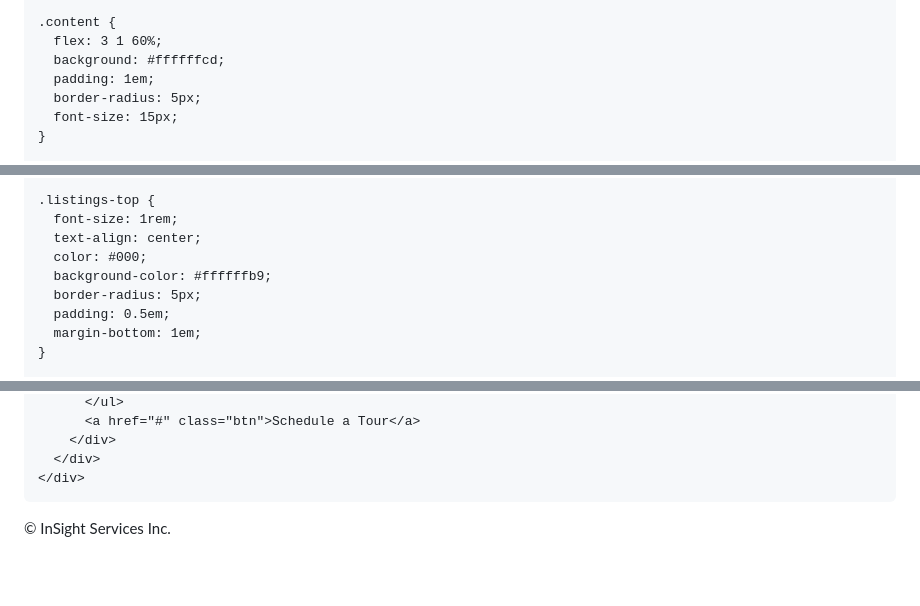
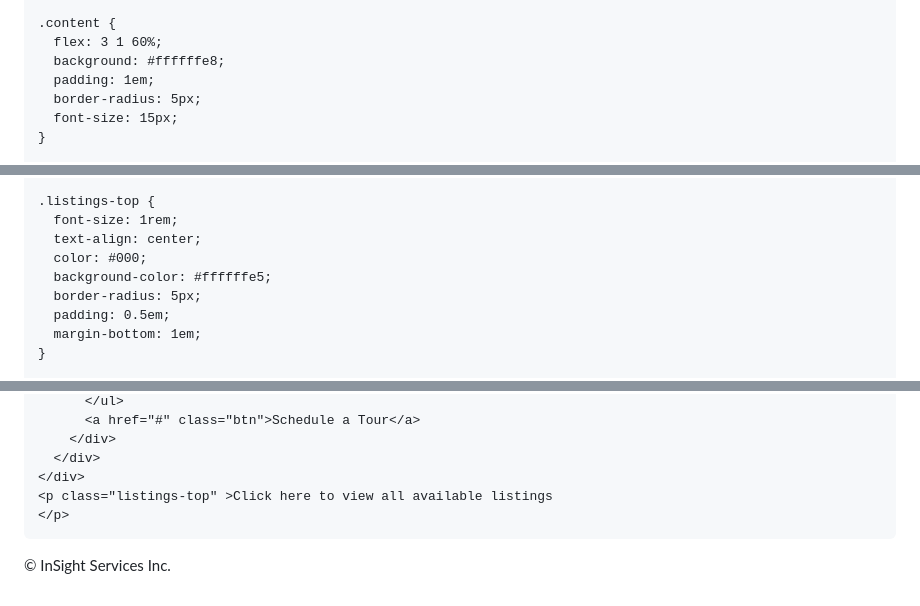
Before and after one commit to sheetjam/test.website, a Markdown page: README.md, 3 parts joined by grey strips. Rendered like a GitHub page; blank space fills up the shorter version.

```diff
--- a/README.md
+++ b/README.md
@@ -97,7 +96,7 @@
 
     .content {
       flex: 3 1 60%;
-      background: #ffffffcd;
+      background: #ffffffe8;
       padding: 1em;
       border-radius: 5px;
       font-size: 15px;
@@ -128,7 +127,7 @@
       font-size: 1rem;
       text-align: center;
       color: #000;
-      background-color: #ffffffb9;
+      background-color: #ffffffe5;
       border-radius: 5px;
       padding: 0.5em;
       margin-bottom: 1em;
@@ -427,6 +426,8 @@
         </div>
       </div>
     </div>
+    <p class="listings-top" >Click here to view all available listings
+    </p>
   </section>
 
   <footer>
```
Also changed, not shown: other parts of README.md (+0 -1 lines).
